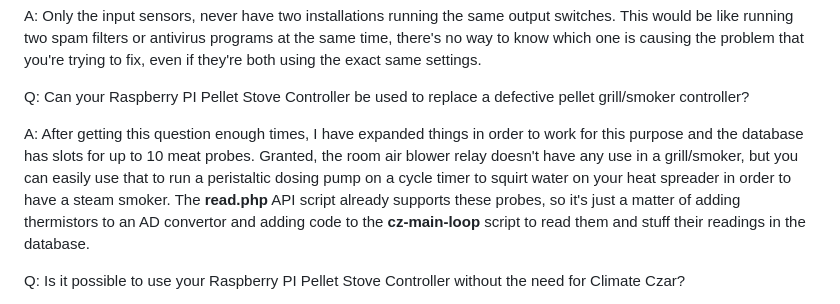
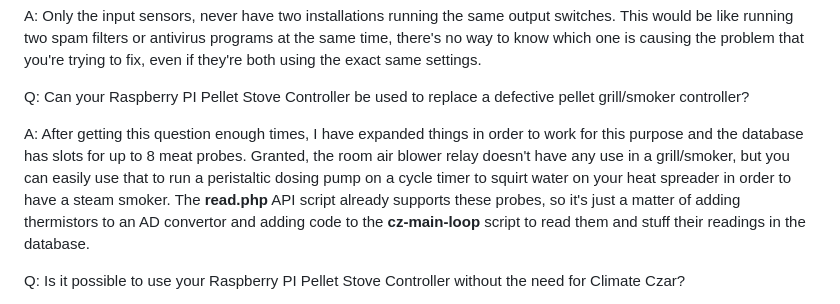
Before and after one commit to larry-athey/climate-czar, a Markdown page: FAQ.md, the part around the change. Drawn GitHub-style.

```diff
--- a/FAQ.md
+++ b/FAQ.md
@@ -42,7 +42,7 @@ A: Only the input sensors, never have two installations running the same output
 
 Q: Can your Raspberry PI Pellet Stove Controller be used to replace a defective pellet grill/smoker controller?
 
-A: After getting this question enough times, I have expanded things in order to work for this purpose and the database has slots for up to 10 meat probes. Granted, the room air blower relay doesn't have any use in a grill/smoker, but you can easily use that to run a peristaltic dosing pump on a cycle timer to squirt water on your heat spreader in order to have a steam smoker. The **read.php** API script already supports these probes, so it's just a matter of adding thermistors to an AD convertor and adding code to the **cz-main-loop** script to read them and stuff their readings in the database.
+A: After getting this question enough times, I have expanded things in order to work for this purpose and the database has slots for up to 8 meat probes. Granted, the room air blower relay doesn't have any use in a grill/smoker, but you can easily use that to run a peristaltic dosing pump on a cycle timer to squirt water on your heat spreader in order to have a steam smoker. The **read.php** API script already supports these probes, so it's just a matter of adding thermistors to an AD convertor and adding code to the **cz-main-loop** script to read them and stuff their readings in the database.
 
 Q: Is it possible to use your Raspberry PI Pellet Stove Controller without the need for Climate Czar?
 
```
